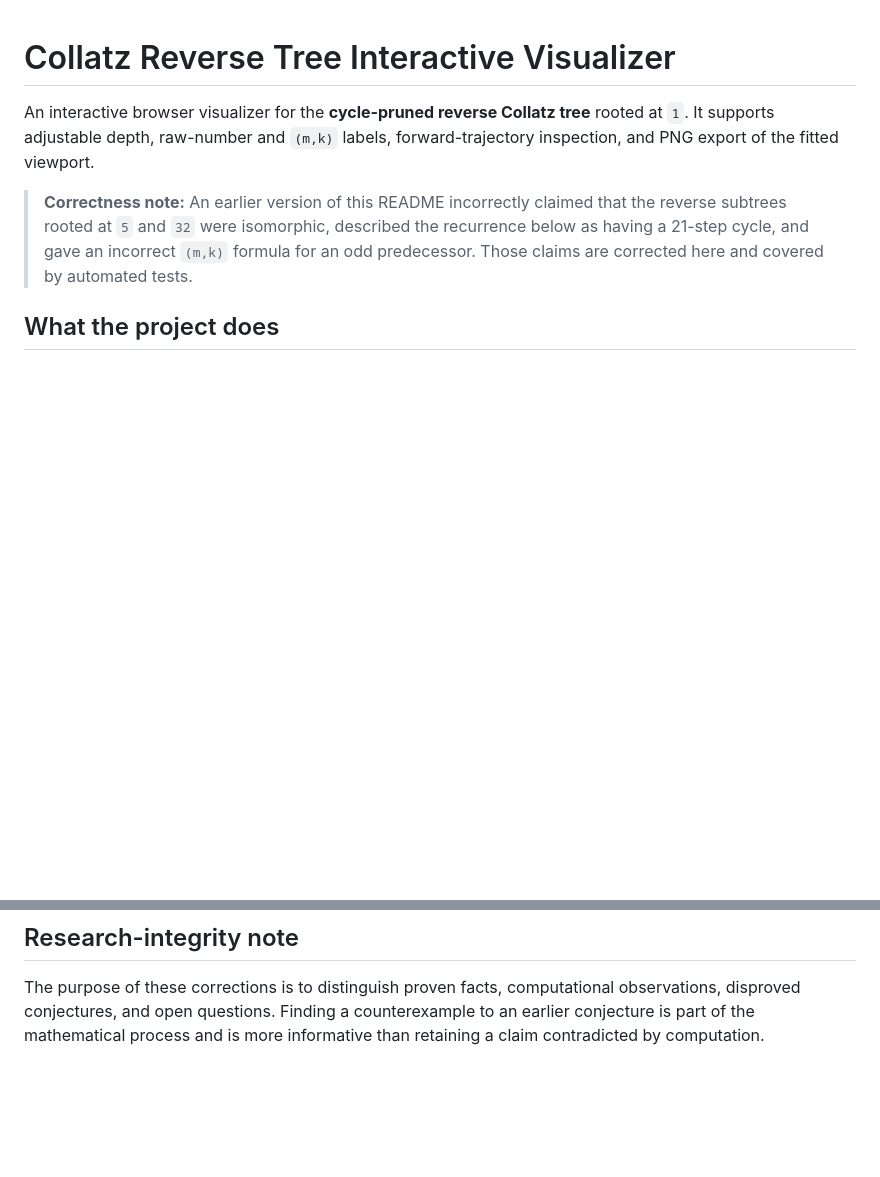
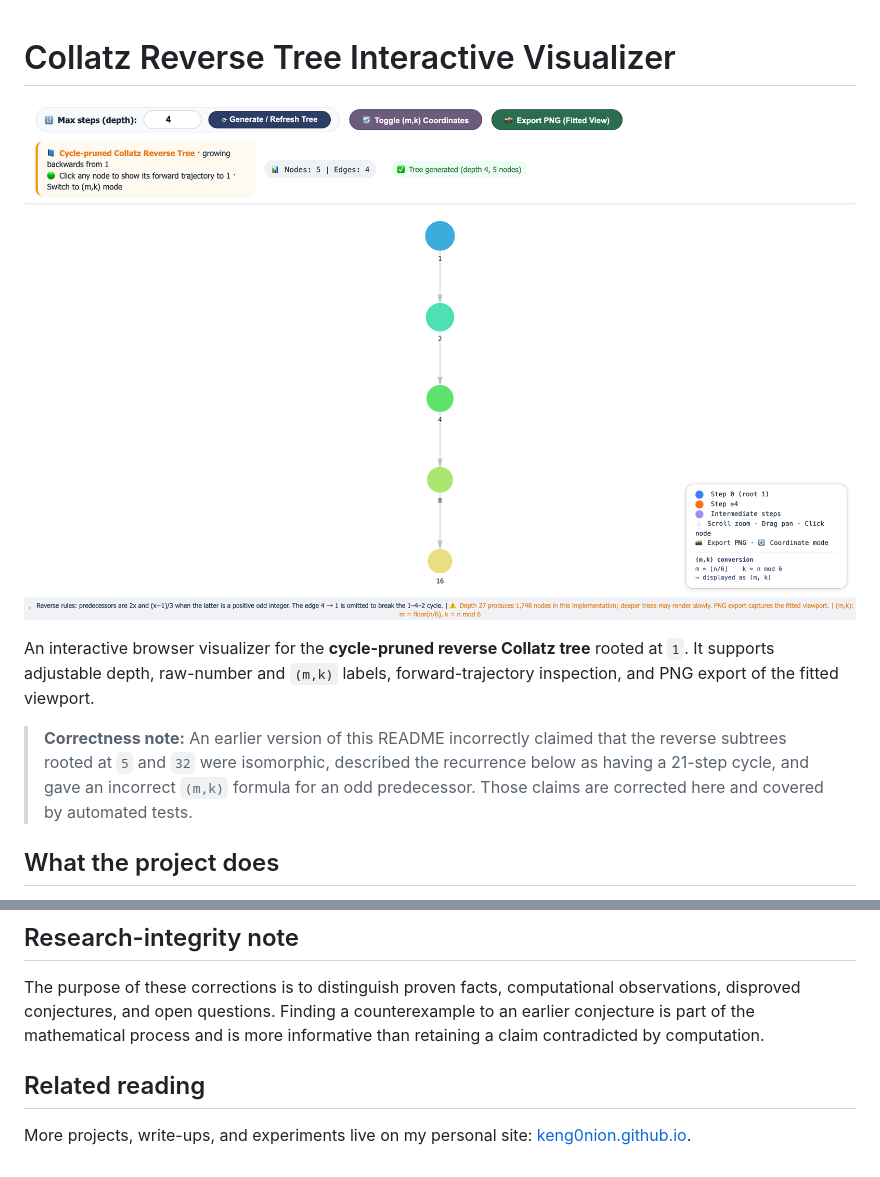
Before and after one commit to Keng0nion/Collatz-Conjecture-Reverse-Tree-Interactive-Visualizer, a Markdown page: README.md, 2 parts joined by grey strips. Drawn GitHub-style; pictures changed too: docs/screenshot.png (added); blank space fills up the shorter version.

Commit message:
Add screenshot, Pages entry page, and related reading link

```diff
--- a/README.md
+++ b/README.md
@@ -1,4 +1,6 @@
 # Collatz Reverse Tree Interactive Visualizer
+
+![Screenshot: the visualizer with a generated reverse Collatz tree](./docs/screenshot.png)
 
 An interactive browser visualizer for the **cycle-pruned reverse Collatz tree** rooted at `1`. It supports adjustable depth, raw-number and `(m,k)` labels, forward-trajectory inspection, and PNG export of the fitted viewport.
 
@@ -234,3 +236,7 @@ The tests check:
 ## Research-integrity note
 
 The purpose of these corrections is to distinguish proven facts, computational observations, disproved conjectures, and open questions. Finding a counterexample to an earlier conjecture is part of the mathematical process and is more informative than retaining a claim contradicted by computation.
+
+## Related reading
+
+More projects, write-ups, and experiments live on my personal site: [keng0nion.github.io](https://keng0nion.github.io/).
```
Also changed, not shown: 1 other file.
